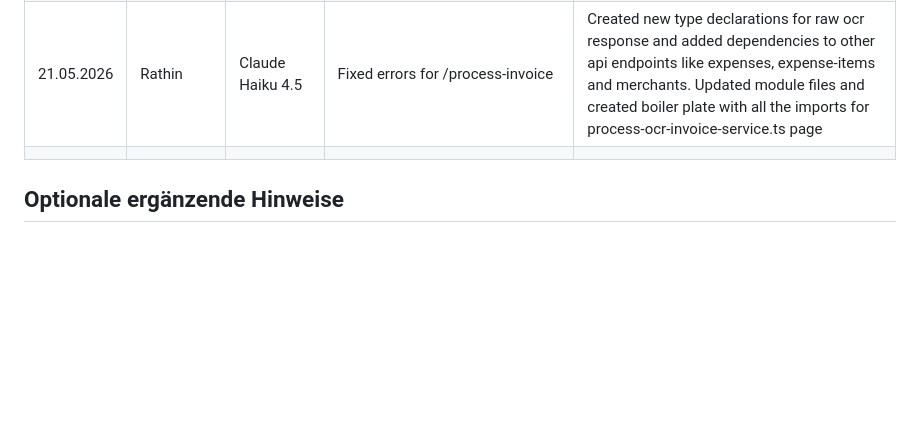
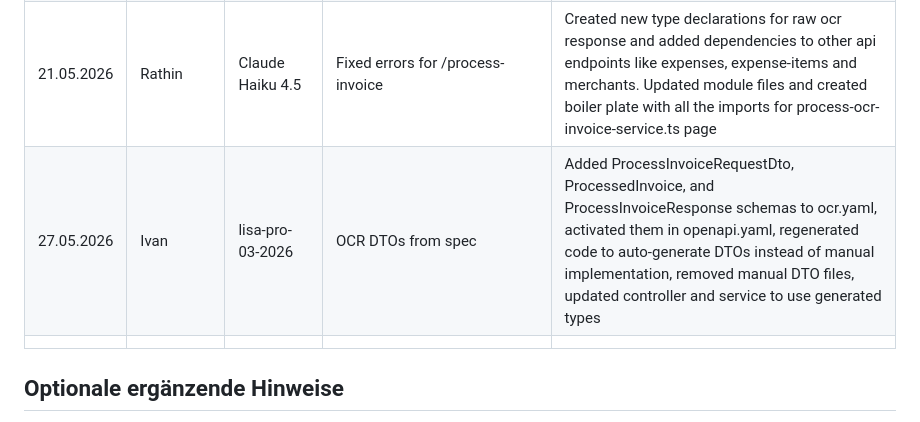
Before and after one commit to thanhtruc090699/expense_tracking_system, a Markdown page: documentation/ki-nutzungsprotokoll-vorlage.md, the part around the change. GitHub-like rendering; blank space fills up the shorter version.

Commit message:
update the ai protocol

```diff
--- a/documentation/ki-nutzungsprotokoll-vorlage.md
+++ b/documentation/ki-nutzungsprotokoll-vorlage.md
@@ -32,6 +32,7 @@ Pflegen Sie das Protokoll möglichst zeitnah, damit die Git-Historie die Entwick
 | 14.05.2026 | Truc Trinh | ChatGPT | Unterstützung bei der Überarbeitung der Lisa-API-Spezifikation, insbesondere Erweiterung des `/lisa/process` Endpoints um zusätzliche Error Responses und ein neues `task`-Feld im Request Body | Vorschläge geprüft und manuell in die OpenAPI-YAML-Datei übernommen. Error Responses ergänzt und `task`-Feld angepasst, um AI-Verarbeitungsarten wie Kategorisierung, Validierung und Vorschläge klarer zu definieren sowie Backend-Routing, Testing und Audit Logging zu unterstützen |
 | 21.05.2026 | Rathin | Claude Haiku 4.5 | New OCR endpoint | Updated api-spec with new endpoint for business logic to keep it modular and accessible. Added new changes to backend logic for controller and module to avoid generate errors |
 | 21.05.2026 | Rathin | Claude Haiku 4.5 | Fixed errors for /process-invoice | Created new type declarations for raw ocr response and added dependencies to other api endpoints like expenses, expense-items and merchants. Updated module files and created boiler plate with all the imports for process-ocr-invoice-service.ts page |
+| 27.05.2026 | Ivan | lisa-pro-03-2026 | OCR DTOs from spec | Added ProcessInvoiceRequestDto, ProcessedInvoice, and ProcessInvoiceResponse schemas to ocr.yaml, activated them in openapi.yaml, regenerated code to auto-generate DTOs instead of manual implementation, removed manual DTO files, updated controller and service to use generated types |
 |  |  |  |  |  |
 
 ## Optionale ergänzende Hinweise
```
